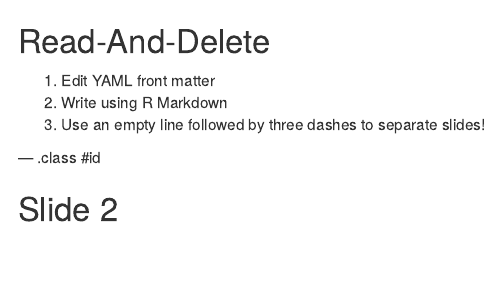
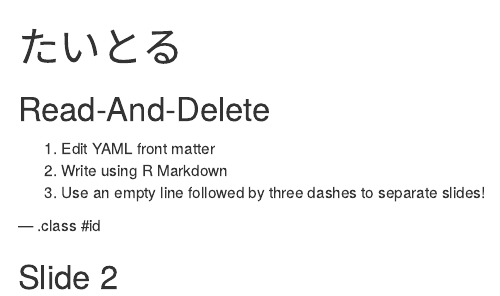
Before and after one commit to kohske/test01, an R Markdown document (index.Rmd): the page in a window 1100 px wide, from its top. Rendered offline with R 4.5, knitr and Pandoc, with nearby package versions.

Commit message:
publishing deck

```diff
--- a/index.Rmd
+++ b/index.Rmd
@@ -1,5 +1,5 @@
 ---
-title       :
+title       : たいとる
 subtitle    :
 author      :
 job         :
```
Also changed, not shown: index.html, index.md.
